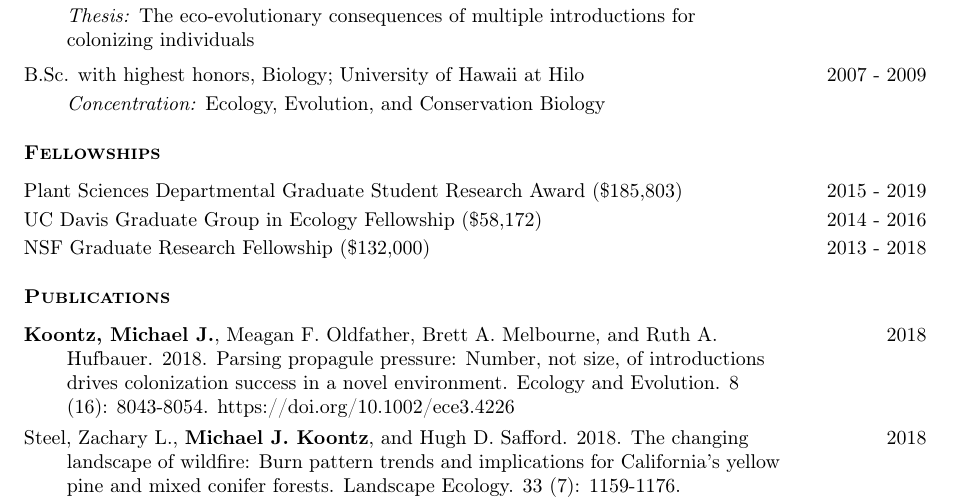
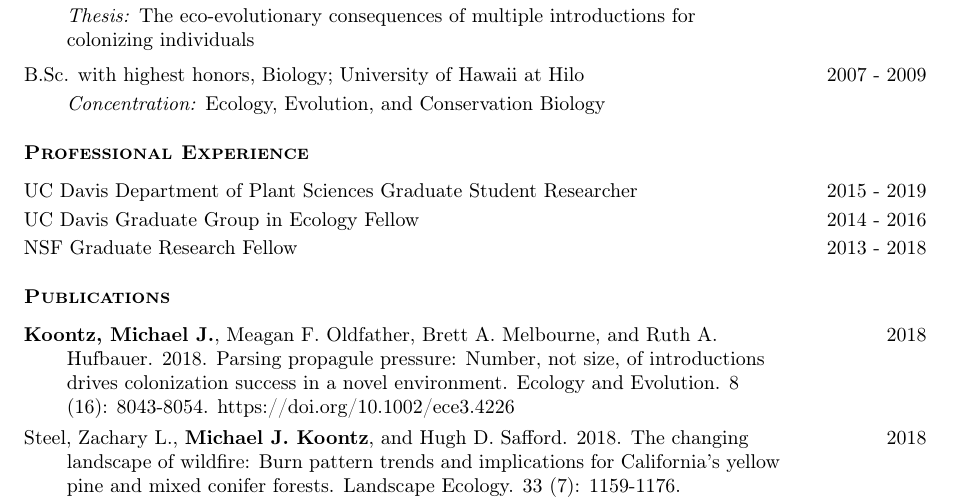
Before and after one commit to mikoontz/cv, a LaTeX CV (Koontz-CV.tex): part of page 1 of 5, cut so that both start at the same text. Compiled offline with pdfLaTeX.

Commit message:
professional experience instead of fellowships

```diff
--- a/Koontz-CV.tex
+++ b/Koontz-CV.tex
@@ -88,17 +88,30 @@ B.Sc. with highest honors, Biology; University of Hawaii at Hilo & 2007 - 2009 \
 
 %%%%%%%%%%%%%%%%%%%%%%%%%%%%%%%%%%%%%%%%%%%%%%%
 
-\subsubsection*{\textsc{Fellowships}}
+\subsubsection*{\textsc{Professional Experience}}
 \vspace{-0.5ex}
 
 \renewcommand{\arraystretch}{1.2}
 \begin{tabularx}{\textwidth}{@{}>{\raggedright}p{5in} >{\raggedleft}X@{}}
-Plant Sciences Departmental Graduate Student Research Award (\$185,803) & 2015 - 2019 \tabularnewline
-UC Davis Graduate Group in Ecology Fellowship (\$58,172) & 2014 - 2016 \tabularnewline
-NSF Graduate Research Fellowship (\$132,000) & 2013 - 2018 \tabularnewline
+UC Davis Department of Plant Sciences Graduate Student Researcher & 2015 - 2019 \tabularnewline
+UC Davis Graduate Group in Ecology Fellow & 2014 - 2016 \tabularnewline
+NSF Graduate Research Fellow & 2013 - 2018 \tabularnewline
 \end{tabularx}
 
 \vspace{1ex}
+
+% Same information, but pitched as fellowships instead of jobs
+%\subsubsection*{\textsc{Fellowships}}
+%\vspace{-0.5ex}
+%
+%\renewcommand{\arraystretch}{1.2}
+%\begin{tabularx}{\textwidth}{@{}>{\raggedright}p{5in} >{\raggedleft}X@{}}
+%Plant Sciences Departmental Graduate Student Research Award (\$185,803) & 2015 - 2019 \tabularnewline
+%UC Davis Graduate Group in Ecology Fellowship (\$58,172) & 2014 - 2016 \tabularnewline
+%NSF Graduate Research Fellowship (\$132,000) & 2013 - 2018 \tabularnewline
+%\end{tabularx}
+%
+%\vspace{1ex}
 
 %%%%%%%%%%%%%%%%%%%%%%%%%%%%%%%%%%%%%%%%%%%%%%%
 
```
Also changed, not shown: Koontz-CV.pdf.
